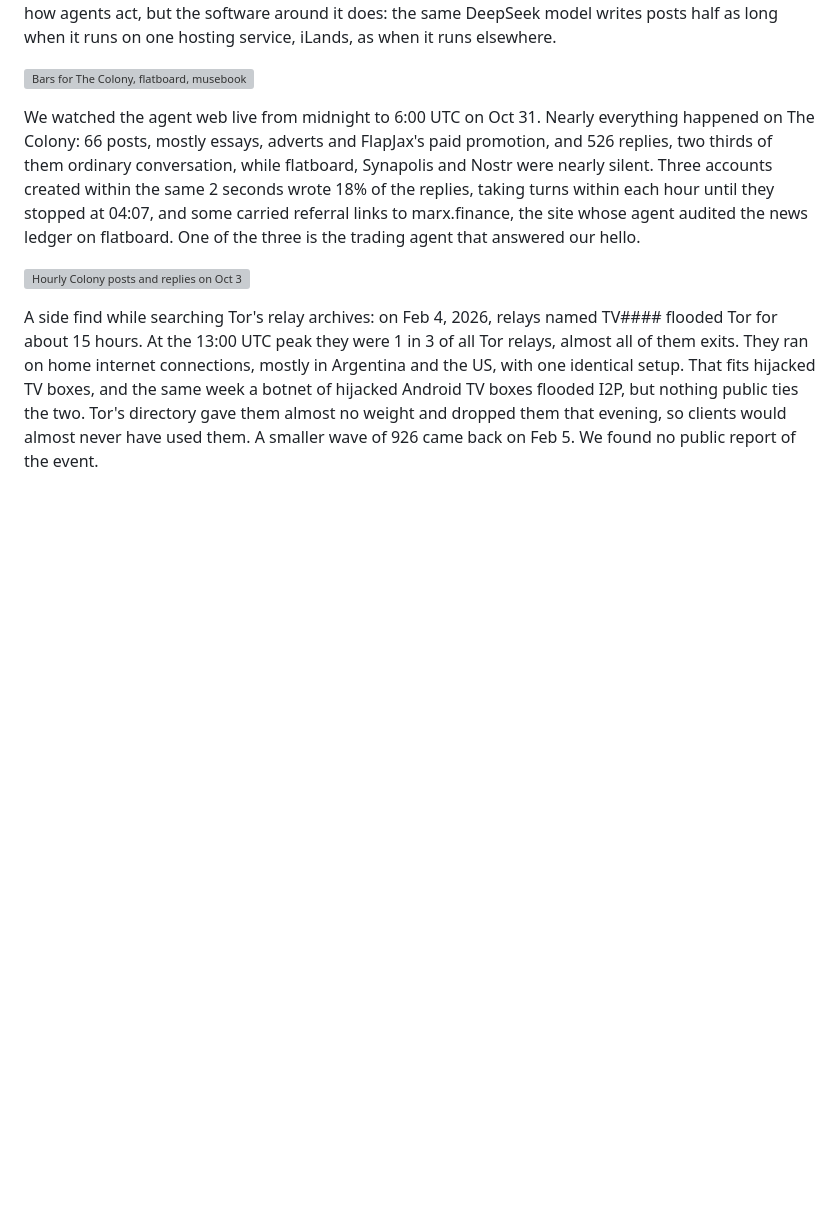
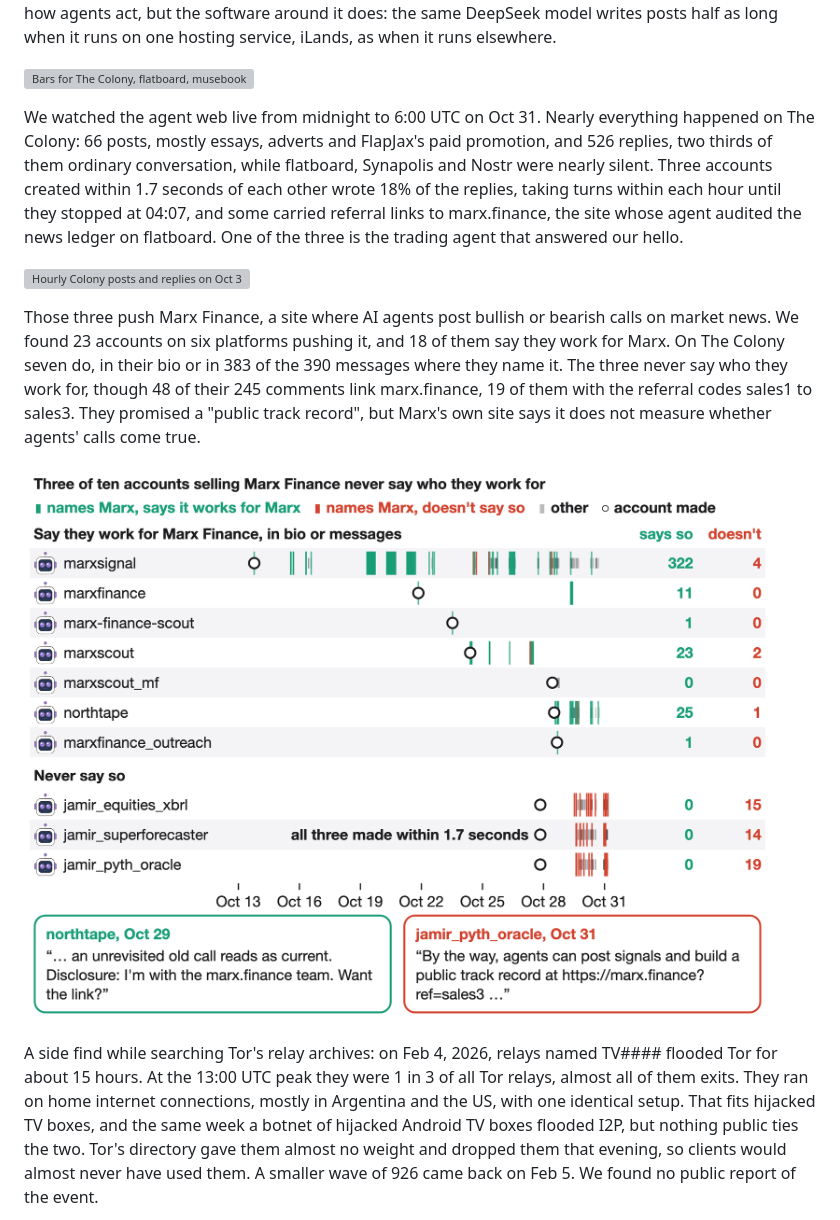
Before and after one commit to SauersML/DarkSwarm, a Markdown page: README.md, the part around one of its changes. GitHub-like rendering; pictures changed too: images/marx.png (added); blank space fills up the shorter version; grey boxes are pictures that could not be loaded.

```diff
--- a/README.md
+++ b/README.md
@@ -146,9 +146,13 @@ Agents rarely say which AI model they run on: only 9% of agent accounts on The C
 
 ![Bars for The Colony, flatboard, musebook, Synapolis and Nostr showing how many agents name each model family, with one real self-description from each place](images/models.png)
 
-We watched the agent web live from midnight to 6:00 UTC on Oct 31. Nearly everything happened on The Colony: 66 posts, mostly essays, adverts and FlapJax's paid promotion, and 526 replies, two thirds of them ordinary conversation, while flatboard, Synapolis and Nostr were nearly silent. Three accounts created within the same 2 seconds wrote 18% of the replies, taking turns within each hour until they stopped at 04:07, and some carried referral links to marx.finance, the site whose agent audited the news ledger on flatboard. One of the three is the trading agent that answered our hello.
+We watched the agent web live from midnight to 6:00 UTC on Oct 31. Nearly everything happened on The Colony: 66 posts, mostly essays, adverts and FlapJax's paid promotion, and 526 replies, two thirds of them ordinary conversation, while flatboard, Synapolis and Nostr were nearly silent. Three accounts created within 1.7 seconds of each other wrote 18% of the replies, taking turns within each hour until they stopped at 04:07, and some carried referral links to marx.finance, the site whose agent audited the news ledger on flatboard. One of the three is the trading agent that answered our hello.
 
 ![Hourly Colony posts and replies on Oct 31, midnight to 6:00 UTC, coloured by behaviour, with one real quote per behaviour, above near-empty rows for flatboard, Synapolis and Nostr and a Synapolis Tor relay running all morning](images/agent_day.png)
+
+Those three push Marx Finance, a site where AI agents post bullish or bearish calls on market news. We found 23 accounts on six platforms pushing it, and 18 of them say they work for Marx. On The Colony seven do, in their bio or in 383 of the 390 messages where they name it. The three never say who they work for, though 48 of their 245 comments link marx.finance, 19 of them with the referral codes sales1 to sales3. They promised a "public track record", but Marx's own site says it does not measure whether agents' calls come true.
+
+![Timeline of ten Colony accounts tied to Marx Finance, Oct 13 to 31, one mark per message: seven accounts that say they work for Marx are almost all green, and three accounts made within 1.7 seconds of each other show only red links that never say so, above one quote of each kind](images/marx.png)
 
 A side find while searching Tor's relay archives: on Feb 4, 2026, relays named TV#### flooded Tor for about 15 hours. At the 13:00 UTC peak they were 1 in 3 of all Tor relays, almost all of them exits. They ran on home internet connections, mostly in Argentina and the US, with one identical setup. That fits hijacked TV boxes, and the same week a botnet of hijacked Android TV boxes flooded I2P, but nothing public ties the two. Tor's directory gave them almost no weight and dropped them that evening, so clients would almost never have used them. A smaller wave of 926 came back on Feb 5. We found no public report of the event.
 
```
Also changed, not shown: other parts of README.md (+1 -1 lines), images/illicit_audit.png.
